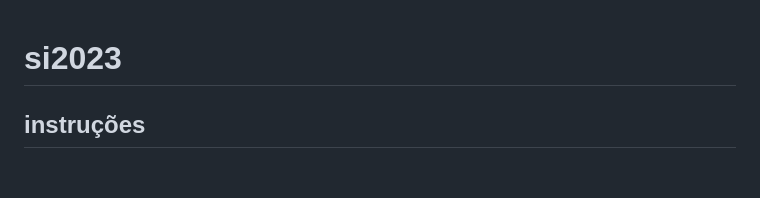
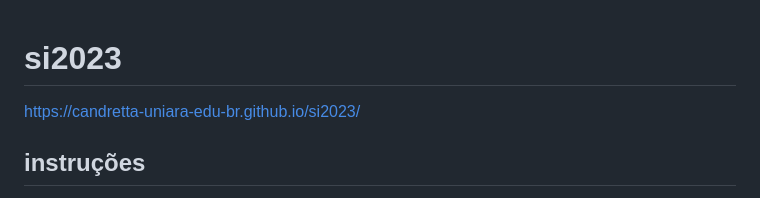
Before and after one commit to candretta-uniara-edu-br/si2023, a Markdown page: README.md, the part around the change. Rendered like a GitHub page; blank space fills up the shorter version.

Commit message:
Url do projeto no readme

```diff
--- a/README.md
+++ b/README.md
@@ -1,4 +1,5 @@
 # si2023
+https://candretta-uniara-edu-br.github.io/si2023/
 
 ## instruções
 Ambiente da turma 2023 do curso de Sistemas de Informação da Uniara para experiências e testes sobre versionamento, DevOps e CI/CD com apoio do GitHub.
```
